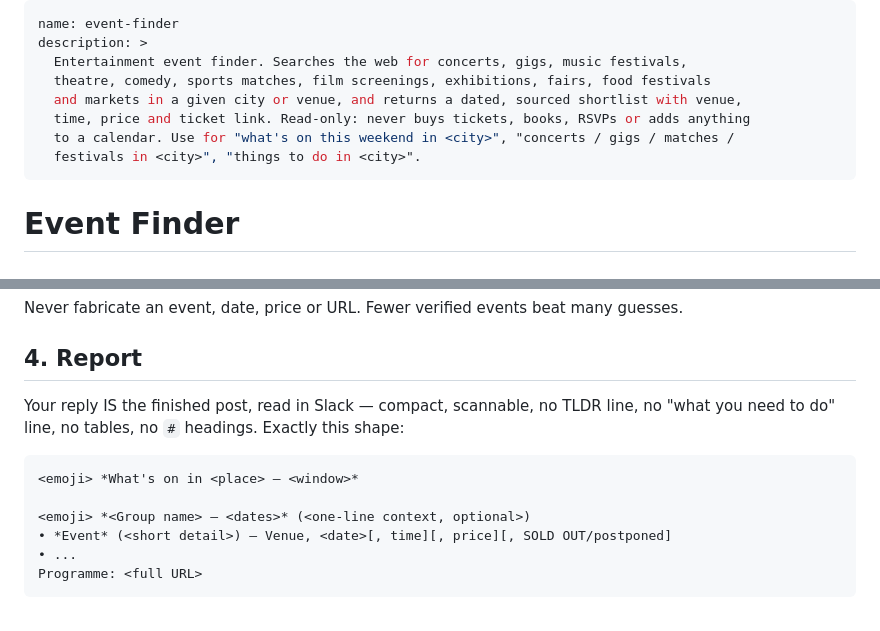
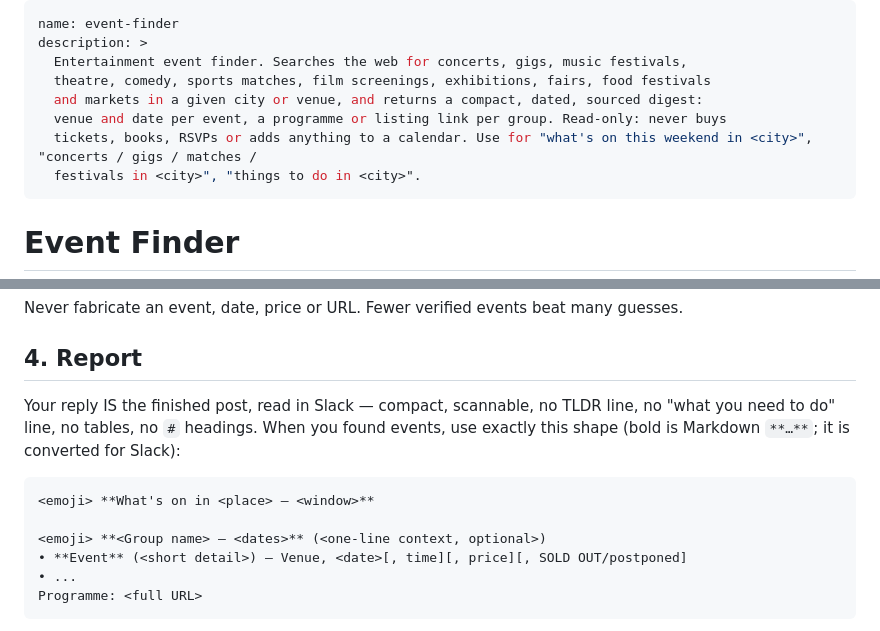
Before and after one commit to wonkylabz/otto, a Markdown page: capabilities/bundled/event-finder.md, 2 parts joined by grey strips. Drawn GitHub-style.

Commit message:
event-finder: Markdown bold (Slack rendered *x* as italics), honest link promise, template only when events were found
Review round 1 (#207).

````diff
--- a/capabilities/bundled/event-finder.md
+++ b/capabilities/bundled/event-finder.md
@@ -3,9 +3,9 @@ name: event-finder
 description: >
   Entertainment event finder. Searches the web for concerts, gigs, music festivals,
   theatre, comedy, sports matches, film screenings, exhibitions, fairs, food festivals
-  and markets in a given city or venue, and returns a dated, sourced shortlist with venue,
-  time, price and ticket link. Read-only: never buys tickets, books, RSVPs or adds anything
-  to a calendar. Use for "what's on this weekend in <city>", "concerts / gigs / matches /
+  and markets in a given city or venue, and returns a compact, dated, sourced digest:
+  venue and date per event, a programme or listing link per group. Read-only: never buys
+  tickets, books, RSVPs or adds anything to a calendar. Use for "what's on this weekend in <city>", "concerts / gigs / matches /
   festivals in <city>", "things to do in <city>".
 ---
 
@@ -68,13 +68,14 @@ Never fabricate an event, date, price or URL. Fewer verified events beat many gu
 ## 4. Report
 
 Your reply IS the finished post, read in Slack — compact, scannable, no TLDR line, no
-"what you need to do" line, no tables, no `#` headings. Exactly this shape:
+"what you need to do" line, no tables, no `#` headings. When you found events, use
+exactly this shape (bold is Markdown `**…**`; it is converted for Slack):
 
 ```
-<emoji> *What's on in <place> — <window>*
+<emoji> **What's on in <place> — <window>**
 
-<emoji> *<Group name> — <dates>* (<one-line context, optional>)
-• *Event* (<short detail>) — Venue, <date>[, time][, price][, SOLD OUT/postponed]
+<emoji> **<Group name> — <dates>** (<one-line context, optional>)
+• **Event** (<short detail>) — Venue, <date>[, time][, price][, SOLD OUT/postponed]
 • ...
 Programme: <full URL>
 ```
````
